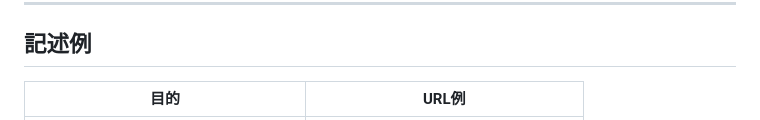
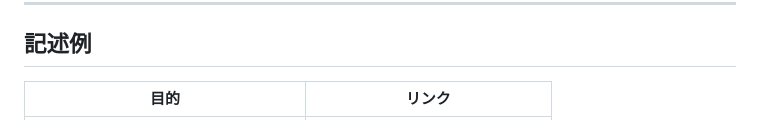
Before and after one commit to temochiz-lab/tuexp2026, a Markdown page: manual.md, the part around one of its changes. GitHub-like rendering.

Commit message:
manual.md の記述例をクリッカブルリンク（別タブ）に変更
Co-Authored-By: Claude Sonnet 4.6 <noreply@anthropic.com>

```diff
--- a/manual.md
+++ b/manual.md
@@ -118,5 +118,5 @@ https://temochiz-lab.github.io/tuexp2026/index.html?task=1&trials=30&practice=10
 
 ## 記述例
 
-| 目的 | URL例 |
+| 目的 | リンク |
 |---|---|
```
Also changed, not shown: other parts of manual.md (+7 -7 lines).
